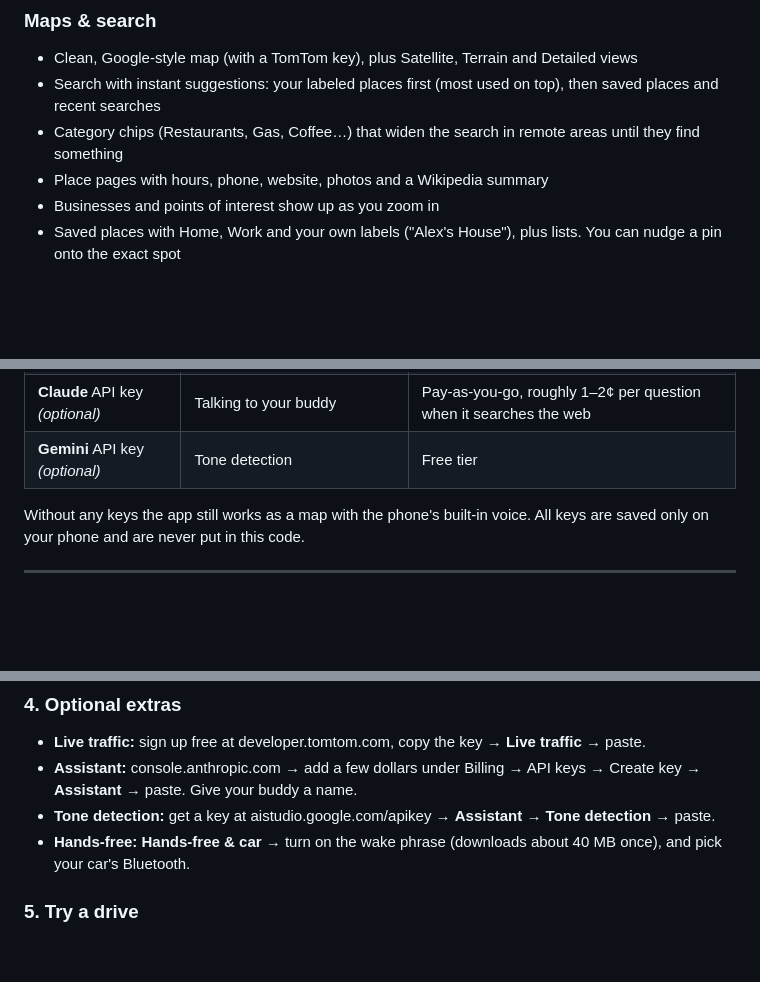
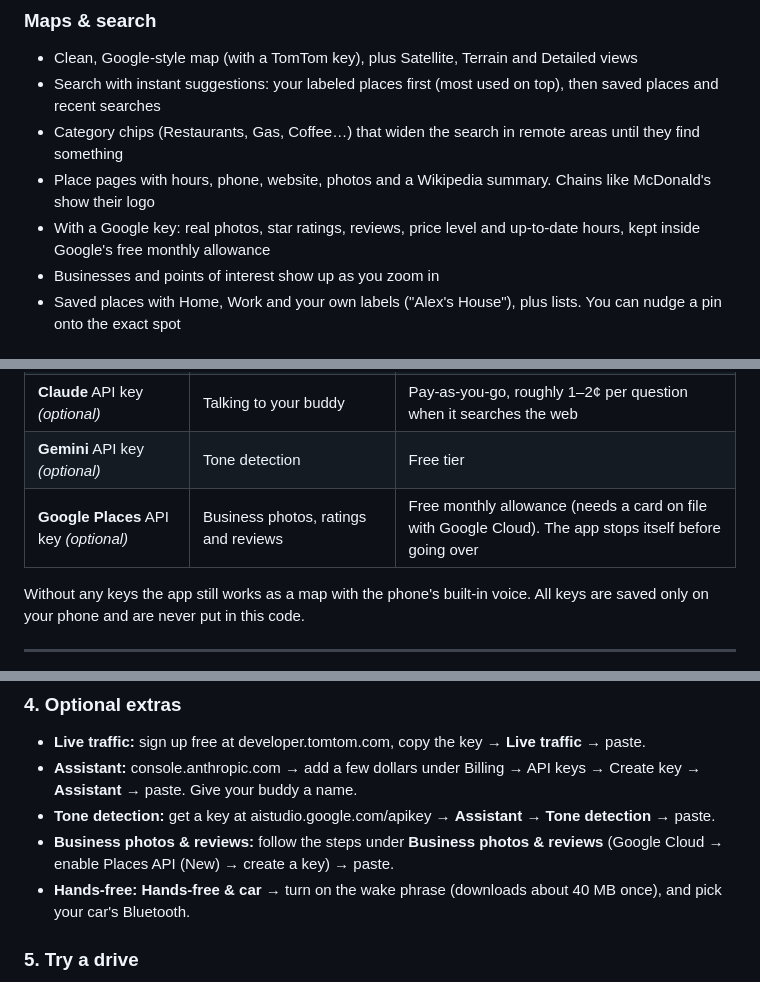
Before and after one commit to iwantcustody/waypoint-voice, a Markdown page: README.md, 3 parts joined by grey strips. GitHub-like rendering; blank space fills up the shorter version.

```diff
--- a/README.md
+++ b/README.md
@@ -14,7 +14,8 @@ It's a personal app for you and a few friends. It isn't on the Play Store; you i
 - Clean, Google-style map (with a TomTom key), plus Satellite, Terrain and Detailed views
 - Search with instant suggestions: your labeled places first (most used on top), then saved places and recent searches
 - Category chips (Restaurants, Gas, Coffee…) that widen the search in remote areas until they find something
-- Place pages with hours, phone, website, photos and a Wikipedia summary
+- Place pages with hours, phone, website, photos and a Wikipedia summary. Chains like McDonald's show their logo
+- With a Google key: real photos, star ratings, reviews, price level and up-to-date hours, kept inside Google's free monthly allowance
 - Businesses and points of interest show up as you zoom in
 - Saved places with Home, Work and your own labels ("Alex's House"), plus lists. You can nudge a pin onto the exact spot
 
@@ -68,6 +69,7 @@ It's a personal app for you and a few friends. It isn't on the Play Store; you i
 | **TomTom** API key *(optional)* | Clean map, live traffic, faster-route alerts, road alerts | Free tier, no credit card |
 | **Claude** API key *(optional)* | Talking to your buddy | Pay-as-you-go, roughly 1–2¢ per question when it searches the web |
 | **Gemini** API key *(optional)* | Tone detection | Free tier |
+| **Google Places** API key *(optional)* | Business photos, ratings and reviews | Free monthly allowance (needs a card on file with Google Cloud). The app stops itself before going over |
 
 Without any keys the app still works as a map with the phone's built-in voice. All keys are saved only on your phone and are never put in this code.
 
@@ -97,6 +99,7 @@ Without any keys the app still works as a map with the phone's built-in voice. A
 - **Live traffic:** sign up free at developer.tomtom.com, copy the key → **Live traffic** → paste.
 - **Assistant:** console.anthropic.com → add a few dollars under Billing → API keys → Create key → **Assistant** → paste. Give your buddy a name.
 - **Tone detection:** get a key at aistudio.google.com/apikey → **Assistant → Tone detection** → paste.
+- **Business photos & reviews:** follow the steps under **Business photos & reviews** (Google Cloud → enable Places API (New) → create a key) → paste.
 - **Hands-free:** **Hands-free & car** → turn on the wake phrase (downloads about 40 MB once), and pick your car's Bluetooth.
 
 ### 5. Try a drive
```
